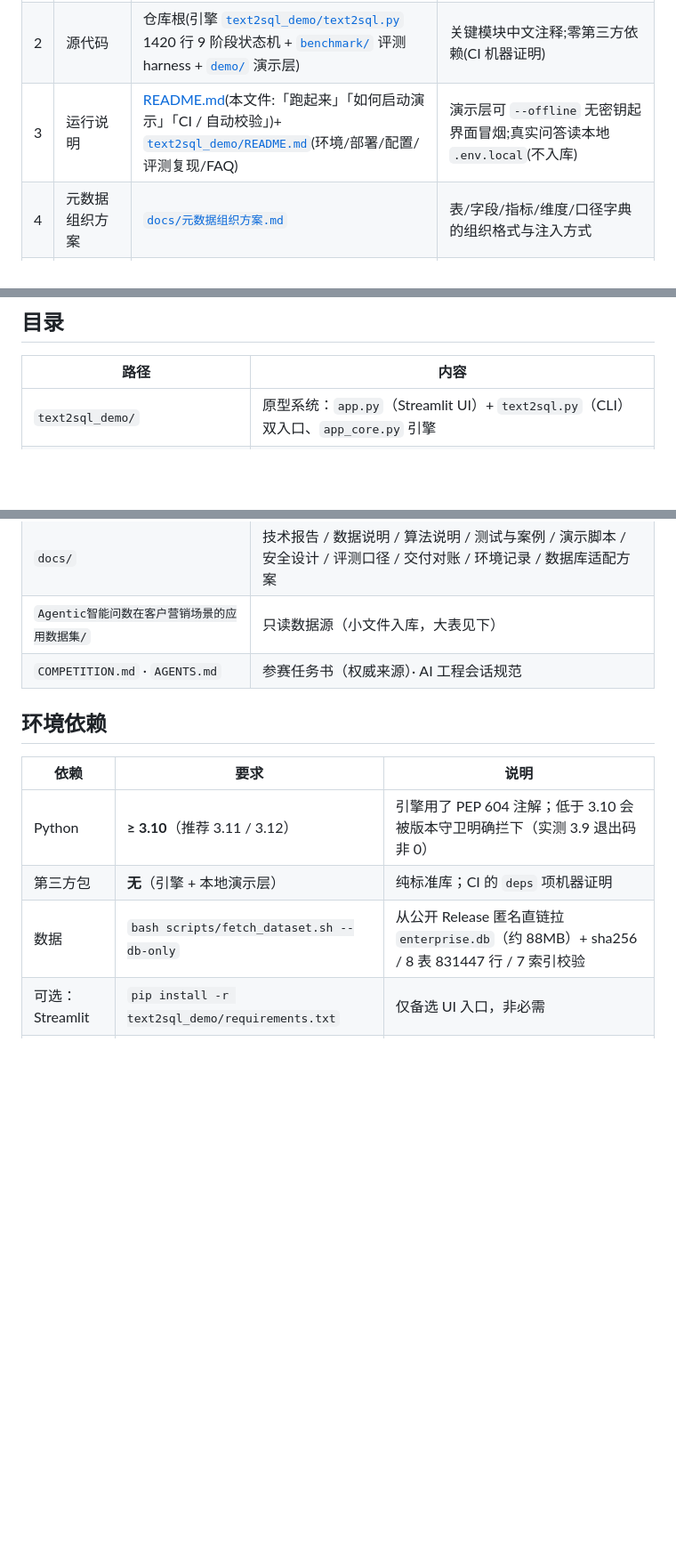
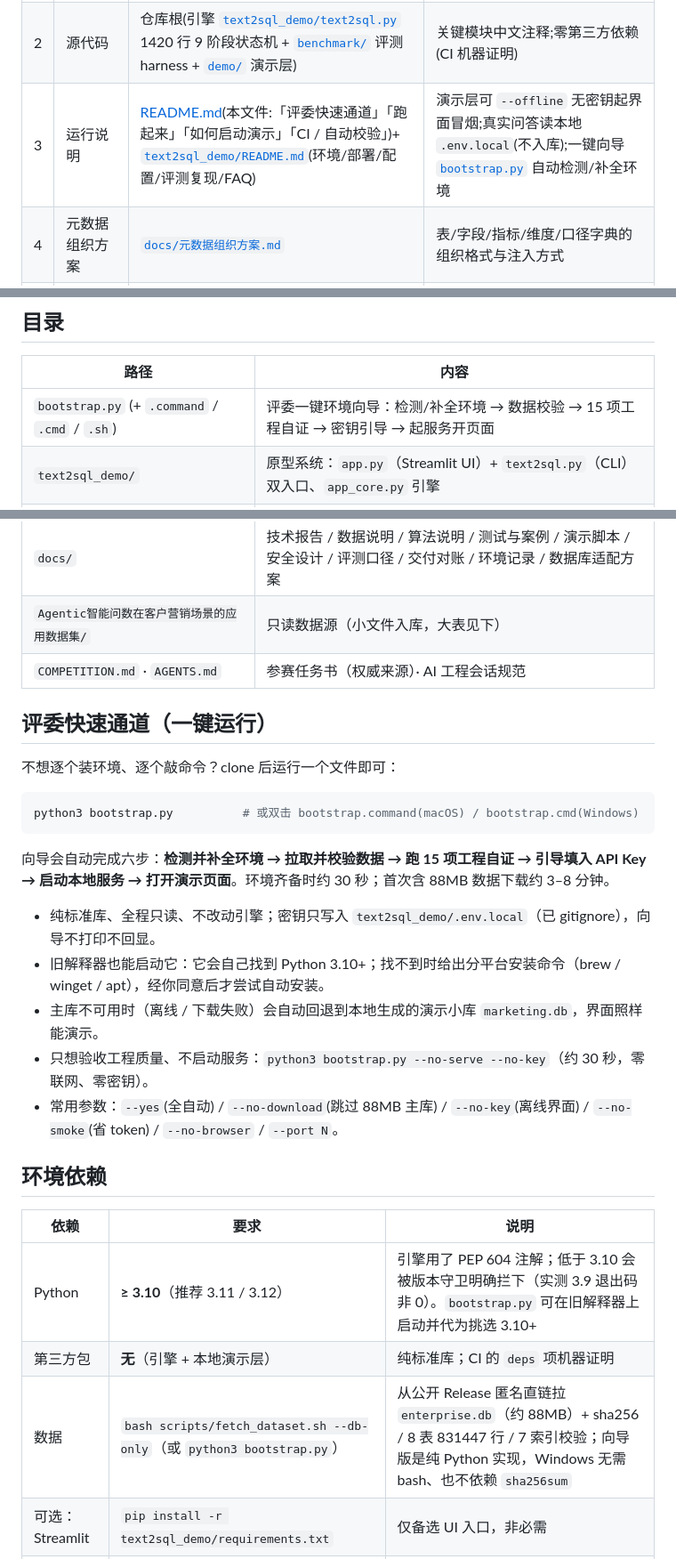
Before and after one commit to congxinjie/agentic-text2sql, a Markdown page: README.md, 3 parts joined by grey strips. Shown at 89% size. GitHub-like rendering; blank space fills up the shorter version.

Commit message:
docs: README 加「评委快速通道」与 CI 徽章 —— 把 clone 后第一条命令前置为一键向导
- 顶部加 CI 状态徽章(Actions 最近三次 push 均 success)
- 新增「评委快速通道（一键运行）」小节: 六步流程 + 离线验收命令 +
  常用参数; 明确"纯标准库/只读/密钥不回显/主库不可用自动回退演示小库"
- 目录表与「运行说明」成果物行补记 bootstrap 四个入口
- 环境依赖表: Python 行注明向导可在旧解释器上启动并代为挑选 3.10+;
  数据行补「或 python3 bootstrap.py」—— 纯 Python 下载, Windows 无需 bash、不依赖 sha256sum

README 改动未触碰引擎与评测产物; 改后 ci_check 15 项仍全绿, 徽章直链 HTTP 200。

````diff
--- a/README.md
+++ b/README.md
@@ -42,7 +44,7 @@
 |---|---|---|---|
 | 1 | 可运行的 AI 智能取数 Agent 原型系统 | [`text2sql_demo/text2sql.py`](text2sql_demo/text2sql.py)(CLI)、[`demo/server.py`](demo/server.py)(本地 Web,含 SSE 等待期反馈)、[`text2sql_demo/app.py`](text2sql_demo/app.py)(Streamlit 备选入口) | 三个入口都能跑;启动命令见「跑起来」与 [`text2sql_demo/README.md`](text2sql_demo/README.md) |
 | 2 | 源代码 | 仓库根(引擎 [`text2sql_demo/text2sql.py`](text2sql_demo/text2sql.py) 1420 行 9 阶段状态机 + [`benchmark/`](benchmark/) 评测 harness + [`demo/`](demo/) 演示层) | 关键模块中文注释;零第三方依赖(CI 机器证明) |
-| 3 | 运行说明 | [README.md](README.md)(本文件:「跑起来」「如何启动演示」「CI / 自动校验」)+ [`text2sql_demo/README.md`](text2sql_demo/README.md)(环境/部署/配置/评测复现/FAQ) | 演示层可 `--offline` 无密钥起界面冒烟;真实问答读本地 `.env.local`(不入库) |
+| 3 | 运行说明 | [README.md](README.md)(本文件:「评委快速通道」「跑起来」「如何启动演示」「CI / 自动校验」)+ [`text2sql_demo/README.md`](text2sql_demo/README.md)(环境/部署/配置/评测复现/FAQ) | 演示层可 `--offline` 无密钥起界面冒烟;真实问答读本地 `.env.local`(不入库);一键向导 [`bootstrap.py`](bootstrap.py) 自动检测/补全环境 |
 | 4 | 元数据组织方案 | [`docs/元数据组织方案.md`](docs/元数据组织方案.md) | 表/字段/指标/维度/口径字典的组织格式与注入方式 |
 | 5 | 工具调用方案 | [`docs/工具调用方案.md`](docs/工具调用方案.md) | 工具清单、输入输出契约、调用顺序与依赖、重试与兜底、域知识切分 |
 | 6 | 安全围栏设计说明 | [`docs/安全设计说明.md`](docs/安全设计说明.md) | §2 只读三保险;§3「命题四类合法性 ↔ 代码行号」;§7 受限字段列级屏蔽 |
@@ -56,6 +58,7 @@
 ## 目录
 | 路径 | 内容 |
 |---|---|
+| `bootstrap.py` (+ `.command` / `.cmd` / `.sh`) | 评委一键环境向导：检测/补全环境 → 数据校验 → 15 项工程自证 → 密钥引导 → 起服务开页面 |
 | `text2sql_demo/` | 原型系统：`app.py`（Streamlit UI）+ `text2sql.py`（CLI）双入口、`app_core.py` 引擎 |
 | `benchmark/` | 基准集（46 问，人工标注）+ runner + 重判 + 双跑平均；`runs/` 是真实运行产物 |
 | `customer_marketing_db/` | 虚构数据的演示小库：`create_db.py` / `analysis.py`（纯标准库） |
@@ -63,13 +66,30 @@
 | `Agentic智能问数在客户营销场景的应用数据集/` | 只读数据源（小文件入库，大表见下） |
 | `COMPETITION.md` · `AGENTS.md` | 参赛任务书（权威来源）· AI 工程会话规范 |
 
+## 评委快速通道（一键运行）
+
+不想逐个装环境、逐个敲命令？clone 后运行一个文件即可：
+
+```bash
+python3 bootstrap.py          # 或双击 bootstrap.command(macOS) / bootstrap.cmd(Windows)
+```
+
+向导会自动完成六步：**检测并补全环境 → 拉取并校验数据 → 跑 15 项工程自证 → 引导填入 API Key →
+启动本地服务 → 打开演示页面**。环境齐备时约 30 秒；首次含 88MB 数据下载约 3–8 分钟。
+
+- 纯标准库、全程只读、不改动引擎；密钥只写入 `text2sql_demo/.env.local`（已 gitignore），向导不打印不回显。
+- 旧解释器也能启动它：它会自己找到 Python 3.10+；找不到时给出分平台安装命令（brew / winget / apt），经你同意后才尝试自动安装。
+- 主库不可用时（离线 / 下载失败）会自动回退到本地生成的演示小库 `marketing.db`，界面照样能演示。
+- 只想验收工程质量、不启动服务：`python3 bootstrap.py --no-serve --no-key`（约 30 秒，零联网、零密钥）。
+- 常用参数：`--yes`(全自动) / `--no-download`(跳过 88MB 主库) / `--no-key`(离线界面) / `--no-smoke`(省 token) / `--no-browser` / `--port N`。
+
 ## 环境依赖
 
 | 依赖 | 要求 | 说明 |
 |---|---|---|
-| Python | **≥ 3.10**（推荐 3.11 / 3.12） | 引擎用了 PEP 604 注解；低于 3.10 会被版本守卫明确拦下（实测 3.9 退出码非 0） |
+| Python | **≥ 3.10**（推荐 3.11 / 3.12） | 引擎用了 PEP 604 注解；低于 3.10 会被版本守卫明确拦下（实测 3.9 退出码非 0）。`bootstrap.py` 可在旧解释器上启动并代为挑选 3.10+ |
 | 第三方包 | **无**（引擎 + 本地演示层） | 纯标准库；CI 的 `deps` 项机器证明 |
-| 数据 | `bash scripts/fetch_dataset.sh --db-only` | 从公开 Release 匿名直链拉 `enterprise.db`（约 88MB）+ sha256 / 8 表 831447 行 / 7 索引校验 |
+| 数据 | `bash scripts/fetch_dataset.sh --db-only`（或 `python3 bootstrap.py`） | 从公开 Release 匿名直链拉 `enterprise.db`（约 88MB）+ sha256 / 8 表 831447 行 / 7 索引校验；向导版是纯 Python 实现，Windows 无需 bash、也不依赖 `sha256sum` |
 | 可选：Streamlit | `pip install -r text2sql_demo/requirements.txt` | 仅备选 UI 入口，非必需 |
 | 可选：LLM 密钥 | `text2sql_demo/.env.local` 的 `LLM_API_KEY` | 完整问答需要；无密钥可用 `--offline` 起界面冒烟 |
 
````
Also changed, not shown: other parts of README.md (+2 -0 lines).
